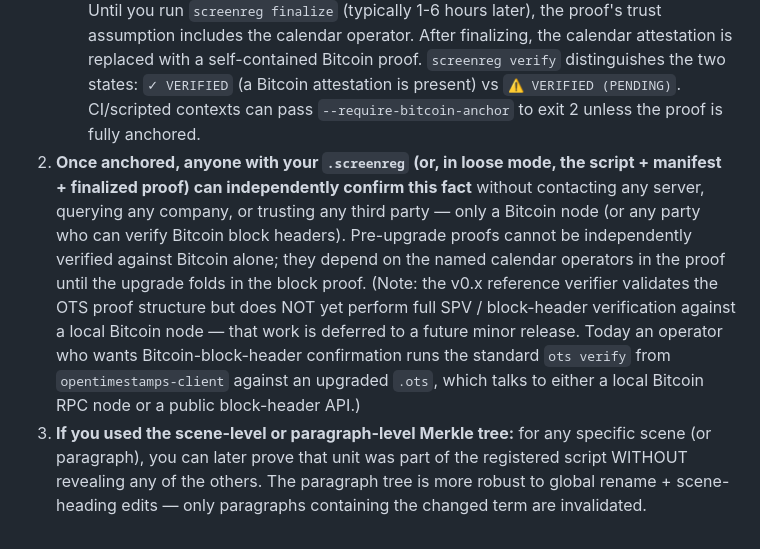
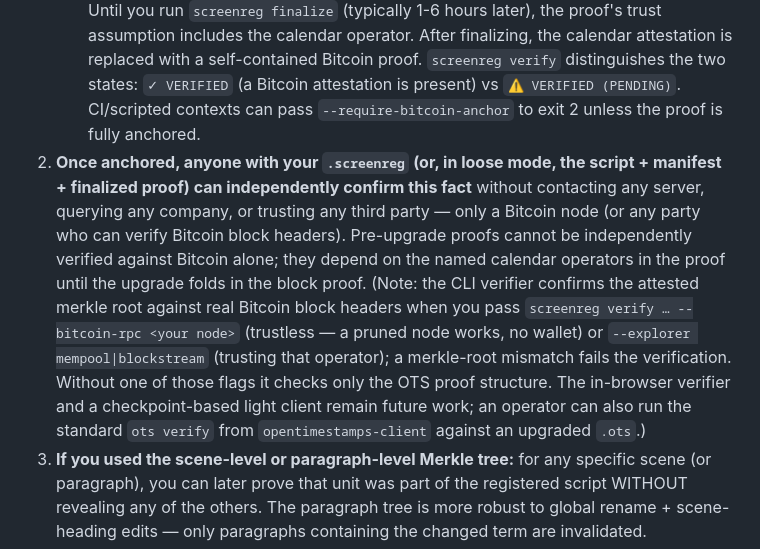
Before and after one commit to screenplay-registry/screenreg, a Markdown page: docs/threat-model.md, the part around the change. Drawn GitHub-style.

Commit message:
docs: threat-model reflects CLI Bitcoin-header verification
The CLI verifier now confirms the attested merkle root against real Bitcoin
block headers via --bitcoin-rpc / --explorer; update the threat model, which
previously said no in-process block-header verification existed yet.

```diff
--- a/docs/threat-model.md
+++ b/docs/threat-model.md
@@ -12,7 +12,7 @@ A successful verification establishes the following facts with cryptographic cer
    - "Exact normalized bytes" means: the bytes that come out of applying the `screenplay-registration-norm/v1-strict` profile (UTF-8 + NFC + LF + strip BOM) to your input.
    - "Bitcoin block timestamp" means: the median time of the Bitcoin block that anchored your registration's calendar batch. This timestamp is set by Bitcoin's consensus rules and is forgery-resistant under the same assumptions that secure the Bitcoin network.
    - **Pending vs anchored**: immediately after `screenreg register`, the embedded proof contains only a *pending calendar attestation* — a promise from a public OpenTimestamps calendar that your hash will be folded into the next Bitcoin batch. Until you run `screenreg finalize` (typically 1-6 hours later), the proof's trust assumption includes the calendar operator. After finalizing, the calendar attestation is replaced with a self-contained Bitcoin proof. `screenreg verify` distinguishes the two states: `✓ VERIFIED` (a Bitcoin attestation is present) vs `⚠ VERIFIED (PENDING)`. CI/scripted contexts can pass `--require-bitcoin-anchor` to exit 2 unless the proof is fully anchored.
-2. **Once anchored, anyone with your `.screenreg` (or, in loose mode, the script + manifest + finalized proof) can independently confirm this fact** without contacting any server, querying any company, or trusting any third party — only a Bitcoin node (or any party who can verify Bitcoin block headers). Pre-upgrade proofs cannot be independently verified against Bitcoin alone; they depend on the named calendar operators in the proof until the upgrade folds in the block proof. (Note: the v0.x reference verifier validates the OTS proof structure but does NOT yet perform full SPV / block-header verification against a local Bitcoin node — that work is deferred to a future minor release. Today an operator who wants Bitcoin-block-header confirmation runs the standard `ots verify` from `opentimestamps-client` against an upgraded `.ots`, which talks to either a local Bitcoin RPC node or a public block-header API.)
+2. **Once anchored, anyone with your `.screenreg` (or, in loose mode, the script + manifest + finalized proof) can independently confirm this fact** without contacting any server, querying any company, or trusting any third party — only a Bitcoin node (or any party who can verify Bitcoin block headers). Pre-upgrade proofs cannot be independently verified against Bitcoin alone; they depend on the named calendar operators in the proof until the upgrade folds in the block proof. (Note: the CLI verifier confirms the attested merkle root against real Bitcoin block headers when you pass `screenreg verify … --bitcoin-rpc <your node>` (trustless — a pruned node works, no wallet) or `--explorer mempool|blockstream` (trusting that operator); a merkle-root mismatch fails the verification. Without one of those flags it checks only the OTS proof structure. The in-browser verifier and a checkpoint-based light client remain future work; an operator can also run the standard `ots verify` from `opentimestamps-client` against an upgraded `.ots`.)
 3. **If you used the scene-level or paragraph-level Merkle tree:** for any specific scene (or paragraph), you can later prove that unit was part of the registered script WITHOUT revealing any of the others. The paragraph tree is more robust to global rename + scene-heading edits — only paragraphs containing the changed term are invalidated.
 4. **If you encrypted manifest fields with a password:** the ciphertext is part of the committed claim that gets timestamped, so the fact that you committed to those values is permanent and unforgeable, even though the values themselves remain private until you reveal them.
 5. **If you opt in to comparison** (Section 06): two registrants who BOTH publish comparison disclosure bundles can be compared for exact byte-content reuse — set Jaccard + multiset + longest-common-run + longest-common-subsequence + coverage-by-words for paragraphs. The comparison is independently verifiable from the two bundles alone, with no third-party comparison service required.
```
